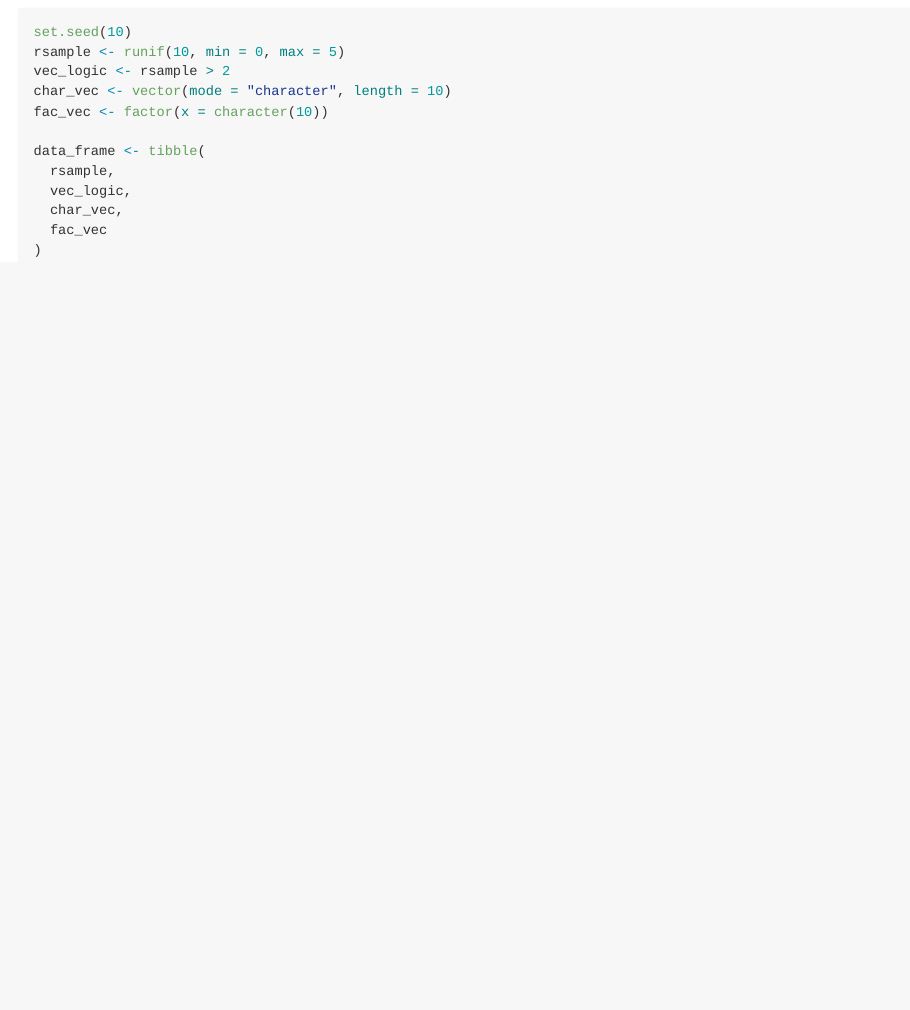
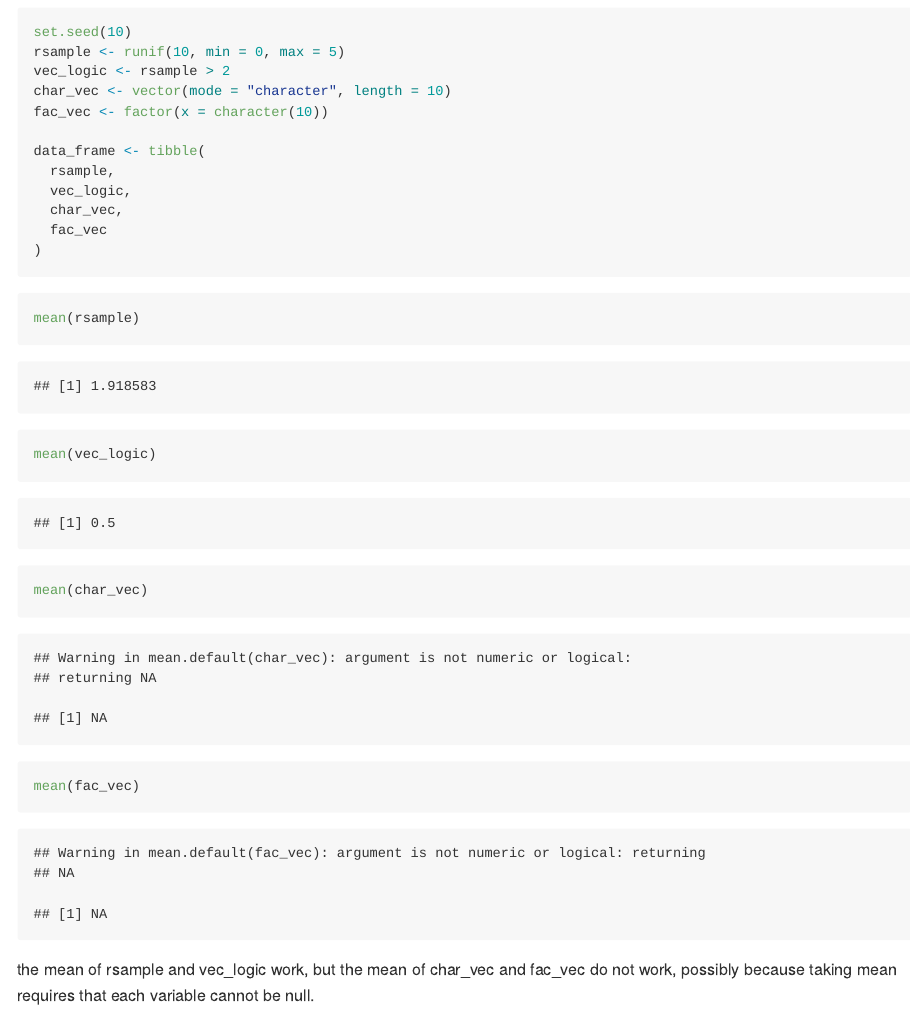
Before and after one commit to qiqipower029/p8105_hw1_jt3098, an R Markdown document (p8105_hw1_jt3098.Rmd): the page in a window 1100 px wide, from 100 px down. Rendered offline with R 4.5, knitr and Pandoc, with nearby package versions.

Commit message:
Problem 1 finished

````diff
--- a/p8105_hw1_jt3098.Rmd
+++ b/p8105_hw1_jt3098.Rmd
@@ -23,6 +23,11 @@
 )
 ```
 
-```{r }
+```{r mean}
+mean(rsample)
+mean(vec_logic)
+mean(char_vec)
+mean(fac_vec)
+```
 
-```
+the mean of rsample and vec_logic work, but the mean of char_vec and fac_vec do not work, possibly because taking mean requires that each variable cannot be null.
````
